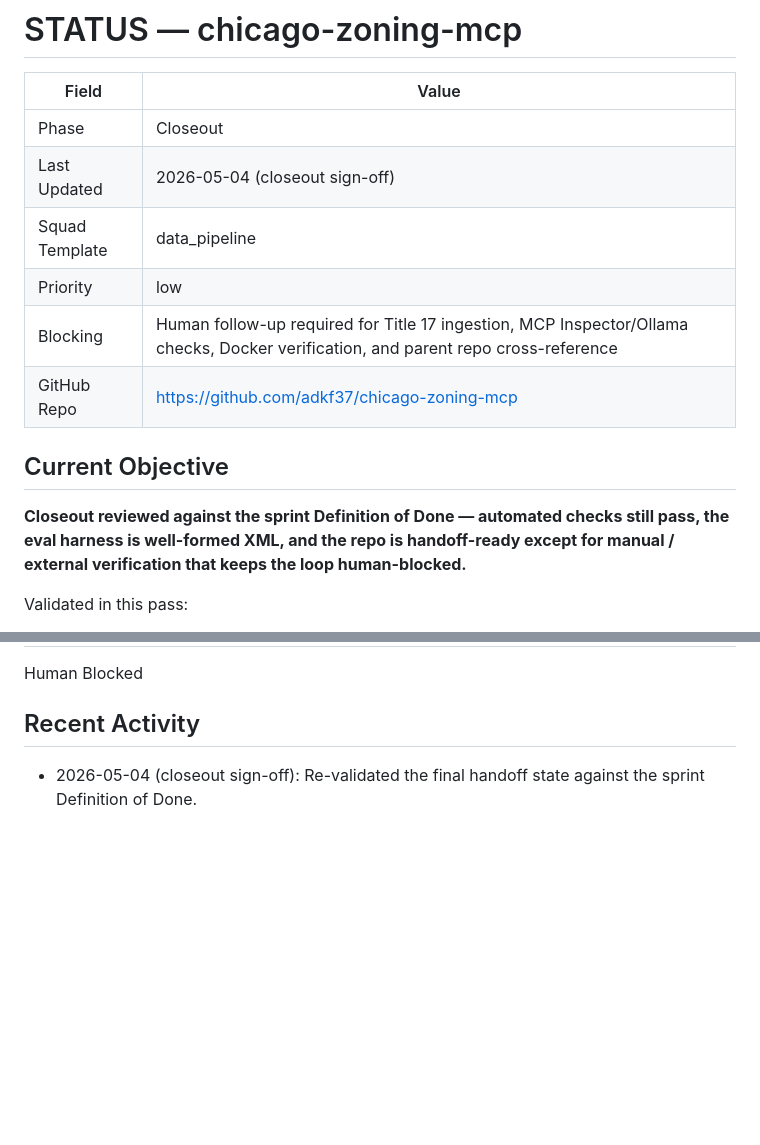
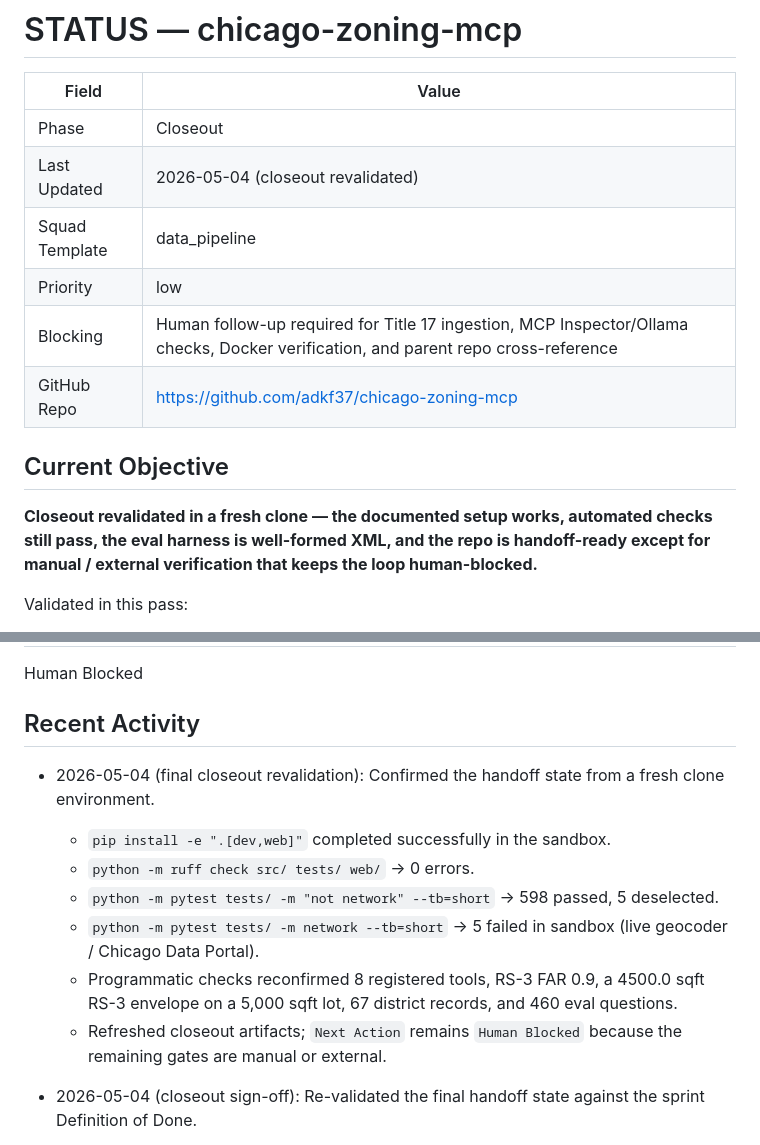
Before and after one commit to adkf37/chicago-zoning-mcp, a Markdown page: STATUS.md, 2 parts joined by grey strips. Rendered like a GitHub page; blank space fills up the shorter version.

```diff
--- a/STATUS.md
+++ b/STATUS.md
@@ -3,7 +3,7 @@
 | Field | Value |
 |---|---|
 | Phase | Closeout |
-| Last Updated | 2026-05-04 (closeout sign-off) |
+| Last Updated | 2026-05-04 (closeout revalidated) |
 | Squad Template | data_pipeline |
 | Priority | low |
 | Blocking | Human follow-up required for Title 17 ingestion, MCP Inspector/Ollama checks, Docker verification, and parent repo cross-reference |
@@ -11,7 +11,7 @@
 
 ## Current Objective
 
-**Closeout reviewed against the sprint Definition of Done — automated checks still pass, the eval harness is well-formed XML, and the repo is handoff-ready except for manual / external verification that keeps the loop human-blocked.**
+**Closeout revalidated in a fresh clone — the documented setup works, automated checks still pass, the eval harness is well-formed XML, and the repo is handoff-ready except for manual / external verification that keeps the loop human-blocked.**
 
 Validated in this pass:
 - `pytest tests/ -m "not network"` → **598 passed, 5 deselected** ✅
@@ -35,6 +35,15 @@ Still blocked for final completion:
 Human Blocked
 
 ## Recent Activity
+
+- 2026-05-04 (final closeout revalidation): Confirmed the handoff state from a fresh clone environment.
+  - `pip install -e ".[dev,web]"` completed successfully in the sandbox.
+  - `python -m ruff check src/ tests/ web/` → 0 errors.
+  - `python -m pytest tests/ -m "not network" --tb=short` → 598 passed, 5 deselected.
+  - `python -m pytest tests/ -m network --tb=short` → 5 failed in sandbox (live geocoder / Chicago Data Portal).
+  - Programmatic checks reconfirmed 8 registered tools, RS-3 FAR 0.9, a 4500.0 sqft RS-3 envelope on a 5,000 sqft lot,
+    67 district records, and 460 eval questions.
+  - Refreshed closeout artifacts; `Next Action` remains `Human Blocked` because the remaining gates are manual or external.
 
 - 2026-05-04 (closeout sign-off): Re-validated the final handoff state against the sprint Definition of Done.
   - `python -m ruff check src/ tests/ web/` → 0 errors.
```
Also changed, not shown: .squad/decisions.md (+35 -0 lines), .squad/review_report.md (+3 -2 lines).
